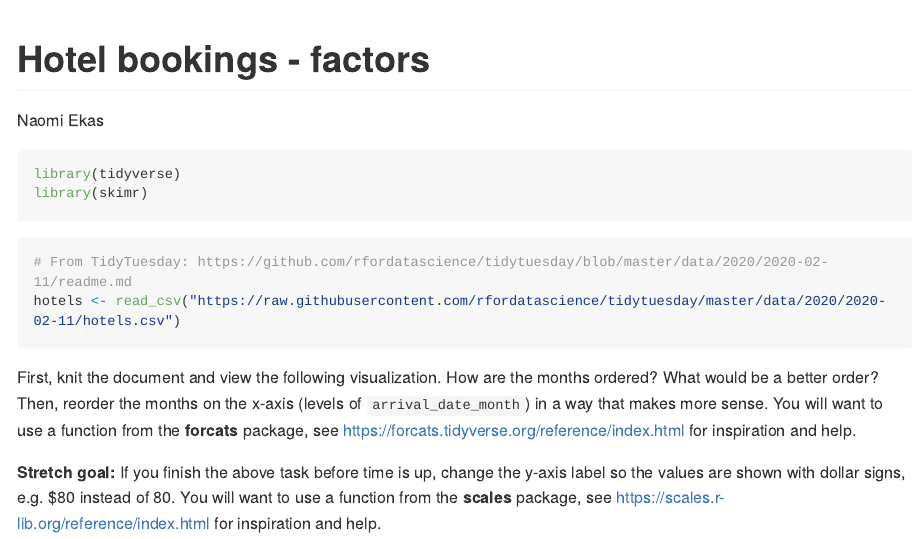
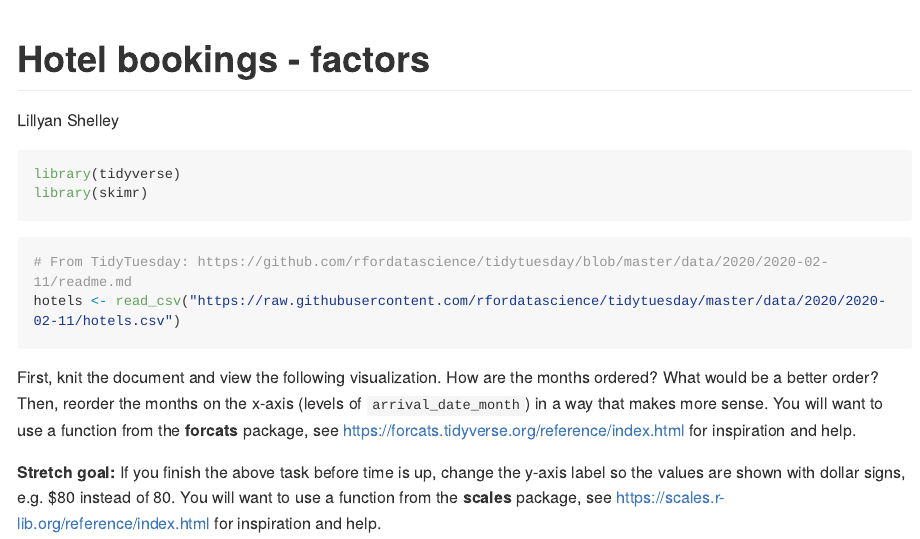
Before and after one commit to LillyanShelley/hotels, an R Markdown document (hotels-forcats.Rmd): the page in a window 1100 px wide, from its top. The pictures show the output file hotels-forcats.md that the author committed with the source, drawn offline in the style of GitHub; long lines of code are wrapped.

Commit message:
name change

```diff
--- a/hotels-forcats.Rmd
+++ b/hotels-forcats.Rmd
@@ -1,6 +1,6 @@
 ---
 title: "Hotel bookings - factors"
-author: "Naomi Ekas"
+author: "Lillyan Shelley"
 output: github_document
 ---
 
```
Also changed, not shown: hotels-forcats.md.
